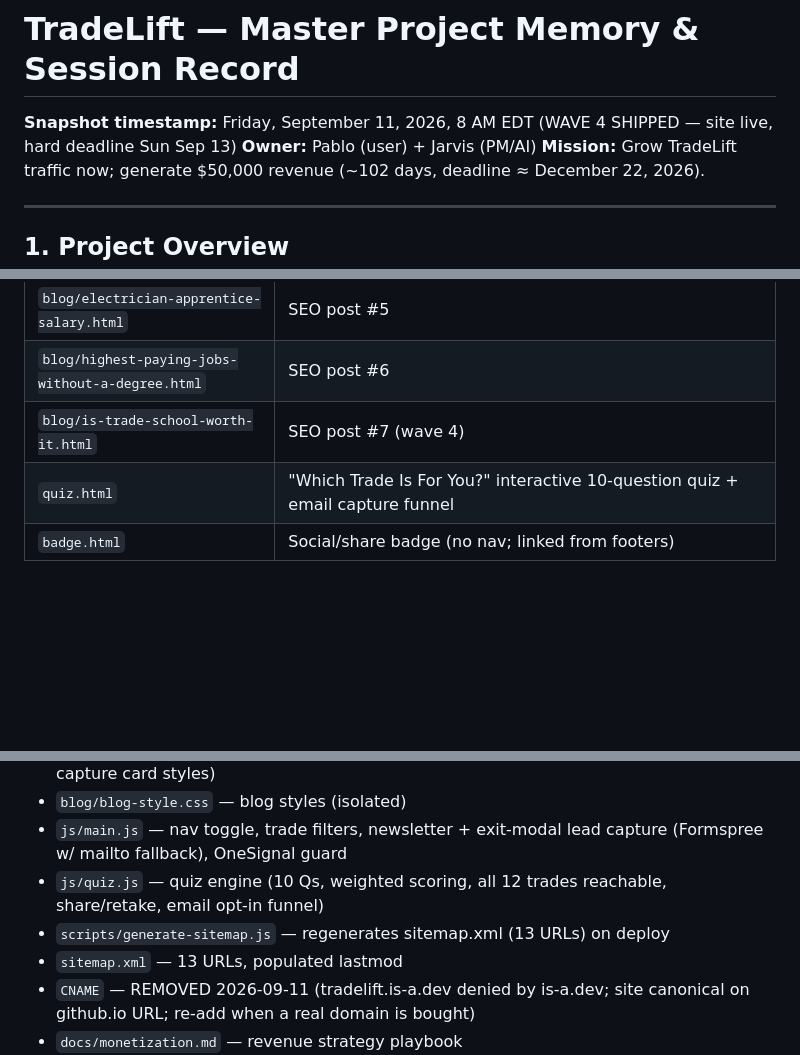
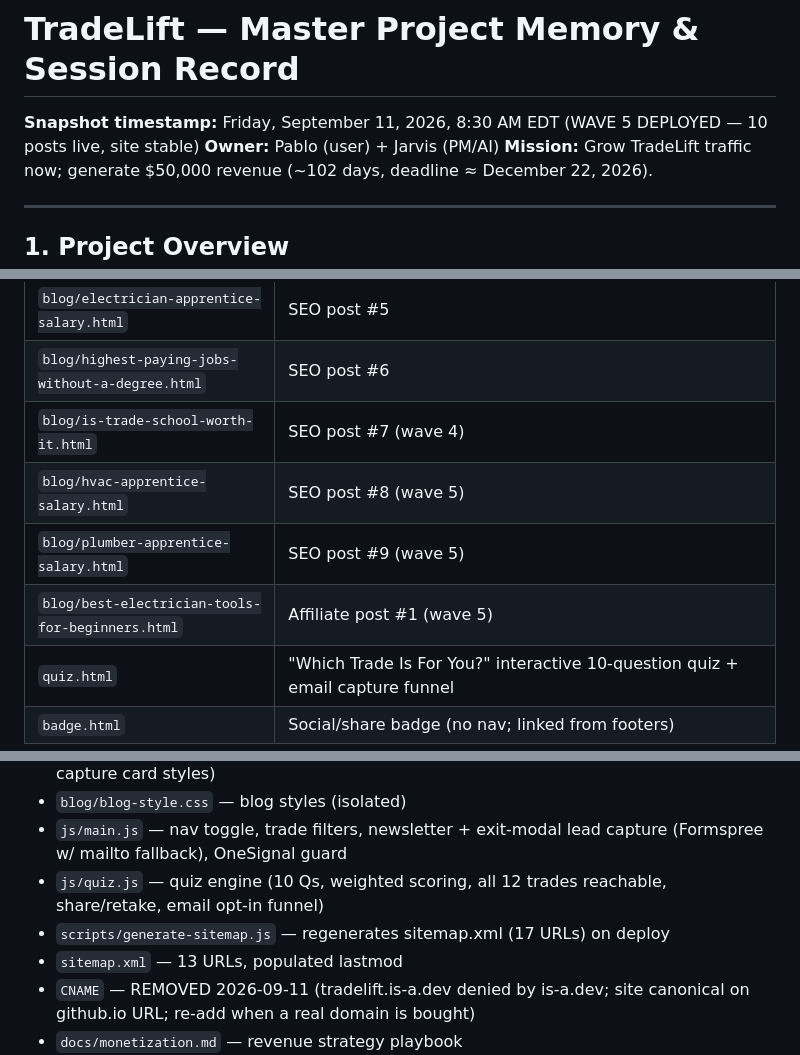
Before and after one commit to pablo63leiva-alt/blue-collar-hustle-hub, a Markdown page: docs/SESSION-MEMORY.md, 3 parts joined by grey strips. Drawn GitHub-style; blank space fills up the shorter version.

```diff
--- a/docs/SESSION-MEMORY.md
+++ b/docs/SESSION-MEMORY.md
@@ -1,6 +1,6 @@
 # TradeLift — Master Project Memory & Session Record
 
-**Snapshot timestamp:** Friday, September 11, 2026, 8 AM EDT (WAVE 4 SHIPPED — site live, hard deadline Sun Sep 13)
+**Snapshot timestamp:** Friday, September 11, 2026, 8:30 AM EDT (WAVE 5 DEPLOYED — 10 posts live, site stable)
 **Owner:** Pablo (user) + Jarvis (PM/AI)
 **Mission:** Grow TradeLift traffic now; generate $50,000 revenue (~102 days, deadline ≈ December 22, 2026).
 
@@ -33,6 +33,9 @@
 | `blog/electrician-apprentice-salary.html` | SEO post #5 |
 | `blog/highest-paying-jobs-without-a-degree.html` | SEO post #6 |
 | `blog/is-trade-school-worth-it.html` | SEO post #7 (wave 4) |
+| `blog/hvac-apprentice-salary.html` | SEO post #8 (wave 5) |
+| `blog/plumber-apprentice-salary.html` | SEO post #9 (wave 5) |
+| `blog/best-electrician-tools-for-beginners.html` | Affiliate post #1 (wave 5) |
 | `quiz.html` | "Which Trade Is For You?" interactive 10-question quiz + email capture funnel |
 | `badge.html` | Social/share badge (no nav; linked from footers) |
 
@@ -42,7 +45,7 @@
 - `blog/blog-style.css` — blog styles (isolated)
 - `js/main.js` — nav toggle, trade filters, newsletter + exit-modal lead capture (Formspree w/ mailto fallback), OneSignal guard
 - `js/quiz.js` — quiz engine (10 Qs, weighted scoring, all 12 trades reachable, share/retake, email opt-in funnel)
-- `scripts/generate-sitemap.js` — regenerates sitemap.xml (13 URLs) on deploy
+- `scripts/generate-sitemap.js` — regenerates sitemap.xml (17 URLs) on deploy
 - `sitemap.xml` — 13 URLs, populated lastmod
 - `CNAME` — REMOVED 2026-09-11 (tradelift.is-a.dev denied by is-a.dev; site canonical on github.io URL; re-add when a real domain is bought)
 - `docs/monetization.md` — revenue strategy playbook
```
Also changed, not shown: other parts of docs/SESSION-MEMORY.md (+11 -3 lines), AGENTS.md (+1 -1 lines), PROGRESS.md (+12 -3 lines).
